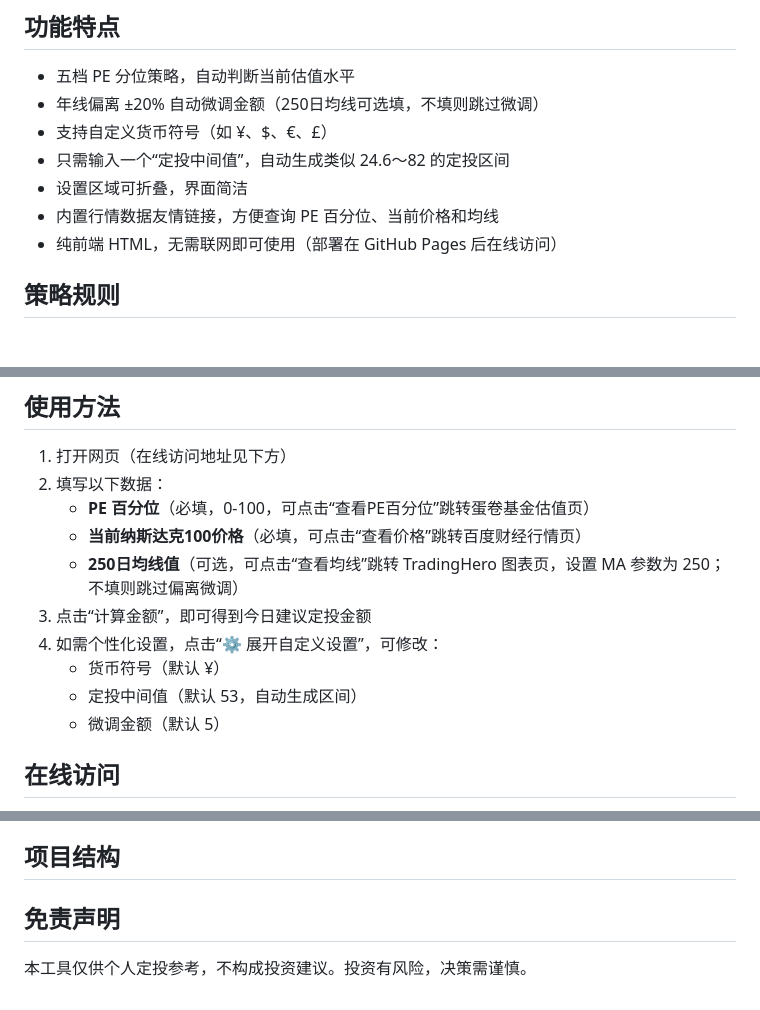
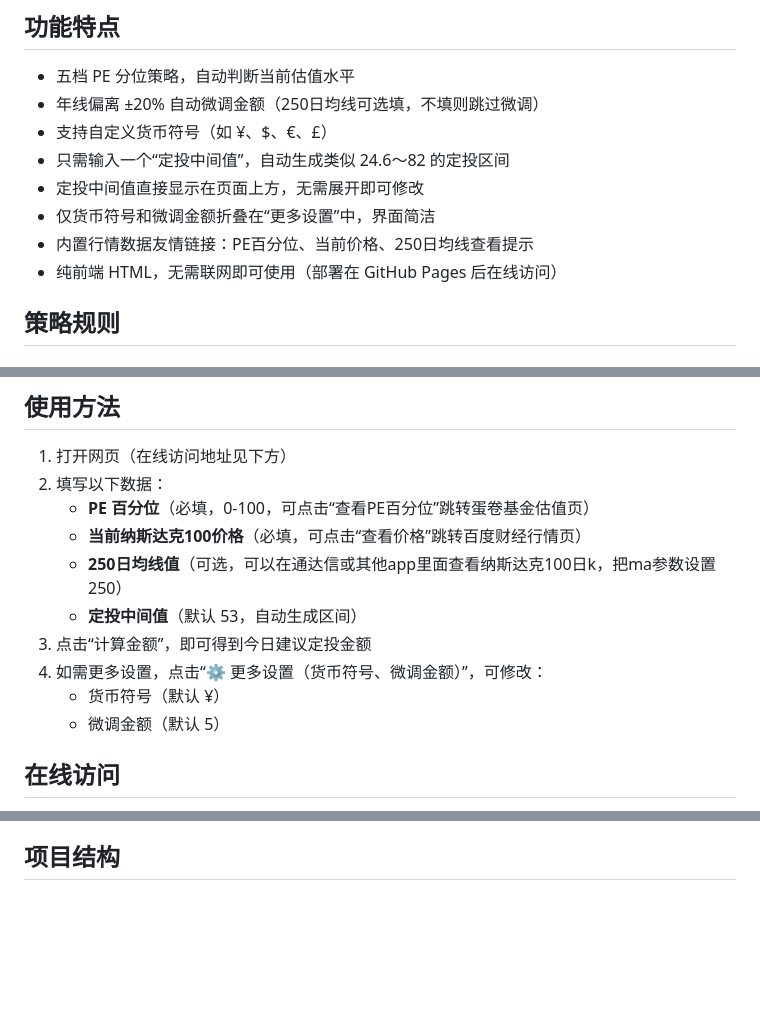
Before and after one commit to wangsunan98/NDX100-autopilot-calculator, a Markdown page: README.md, 3 parts joined by grey strips. Rendered like a GitHub page; blank space fills up the shorter version.

Commit message:
Revise README for clearer instructions and settings
Updated the README to improve clarity on settings and usage instructions.

```diff
--- a/README.md
+++ b/README.md
@@ -11,8 +11,9 @@
 - 年线偏离 ±20% 自动微调金额（250日均线可选填，不填则跳过微调）
 - 支持自定义货币符号（如 ¥、$、€、£）
 - 只需输入一个“定投中间值”，自动生成类似 24.6～82 的定投区间
-- 设置区域可折叠，界面简洁
-- 内置行情数据友情链接，方便查询 PE 百分位、当前价格和均线
+- 定投中间值直接显示在页面上方，无需展开即可修改
+- 仅货币符号和微调金额折叠在“更多设置”中，界面简洁
+- 内置行情数据友情链接：PE百分位、当前价格、250日均线查看提示
 - 纯前端 HTML，无需联网即可使用（部署在 GitHub Pages 后在线访问）
 
 ## 策略规则
@@ -47,11 +48,11 @@
 2. 填写以下数据：
    - **PE 百分位**（必填，0-100，可点击“查看PE百分位”跳转蛋卷基金估值页）
    - **当前纳斯达克100价格**（必填，可点击“查看价格”跳转百度财经行情页）
-   - **250日均线值**（可选，可点击“查看均线”跳转 TradingHero 图表页，设置 MA 参数为 250；不填则跳过偏离微调）
+   - **250日均线值**（可选，可以在通达信或其他app里面查看纳斯达克100日k，把ma参数设置250）
+   - **定投中间值**（默认 53，自动生成区间）
 3. 点击“计算金额”，即可得到今日建议定投金额
-4. 如需个性化设置，点击“⚙️ 展开自定义设置”，可修改：
+4. 如需更多设置，点击“⚙️ 更多设置（货币符号、微调金额）”，可修改：
    - 货币符号（默认 ¥）
-   - 定投中间值（默认 53，自动生成区间）
    - 微调金额（默认 5）
 
 ## 在线访问
@@ -73,7 +74,3 @@
 - 行情数据链接为第三方友情链接，仅方便查询，不保证长期有效
 
 ## 项目结构
-
-## 免责声明
-
-本工具仅供个人定投参考，不构成投资建议。投资有风险，决策需谨慎。
```
